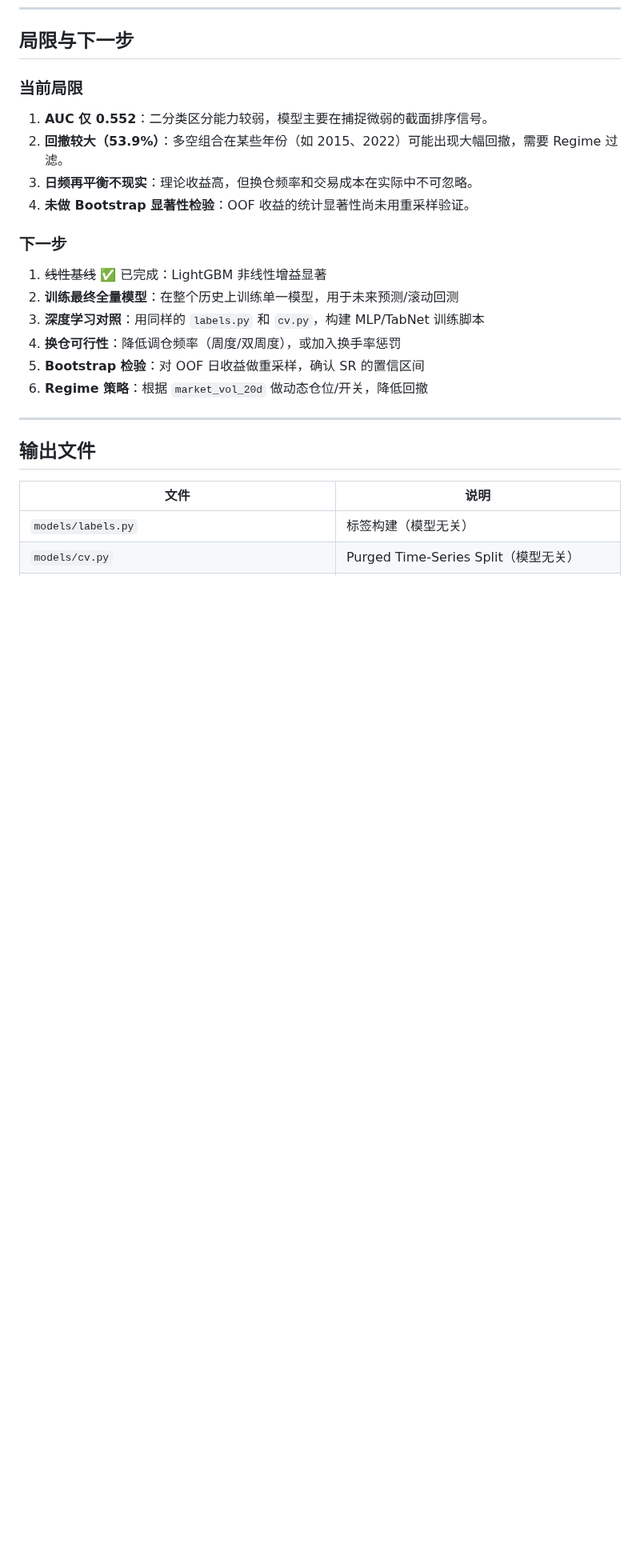
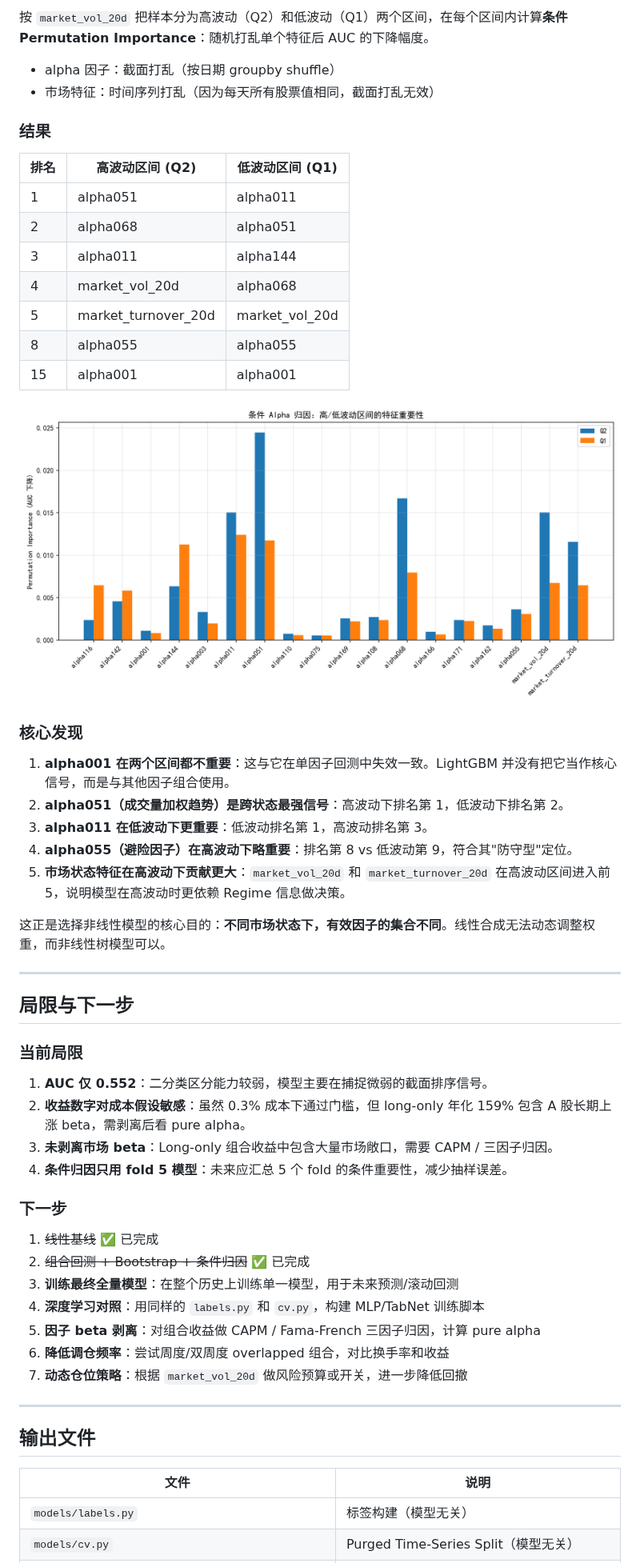
Before and after one commit to ChengFoon0602/quant, a Markdown page: models/report.md, the part around one of its changes. Shown at 80% size. GitHub-like rendering; pictures changed too: models/figures/conditional_attribution.png (added); blank space fills up the shorter version.

```diff
--- a/models/report.md
+++ b/models/report.md
@@ -190,20 +227,52 @@ OOF Rank IC 显著为正，说明预测分数与未来 5 日收益排名确实
+按 `market_vol_20d` 把样本分为高波动（Q2）和低波动（Q1）两个区间，在每个区间内计算**条件 Permutation Importance**：随机打乱单个特征后 AUC 的下降幅度。
+
+- alpha 因子：截面打乱（按日期 groupby shuffle）
+- 市场特征：时间序列打乱（因为每天所有股票值相同，截面打乱无效）
+
+### 结果
+
+| 排名 | 高波动区间 (Q2) | 低波动区间 (Q1) |
+|------|-----------------|-----------------|
+| 1 | alpha051 | alpha011 |
+| 2 | alpha068 | alpha051 |
+| 3 | alpha011 | alpha144 |
+| 4 | market_vol_20d | alpha068 |
+| 5 | market_turnover_20d | market_vol_20d |
+| 8 | alpha055 | alpha055 |
+| 15 | alpha001 | alpha001 |
+
+![条件 Alpha 归因 — 高/低波动区间的特征重要性](figures/conditional_attribution.png)
+
+### 核心发现
+
+1. **alpha001 在两个区间都不重要**：这与它在单因子回测中失效一致。LightGBM 并没有把它当作核心信号，而是与其他因子组合使用。
+2. **alpha051（成交量加权趋势）是跨状态最强信号**：高波动下排名第 1，低波动下排名第 2。
+3. **alpha011 在低波动下更重要**：低波动排名第 1，高波动排名第 3。
+4. **alpha055（避险因子）在高波动下略重要**：排名第 8 vs 低波动第 9，符合其"防守型"定位。
+5. **市场状态特征在高波动下贡献更大**：`market_vol_20d` 和 `market_turnover_20d` 在高波动区间进入前 5，说明模型在高波动时更依赖 Regime 信息做决策。
+
+这正是选择非线性模型的核心目的：**不同市场状态下，有效因子的集合不同**。线性合成无法动态调整权重，而非线性树模型可以。
+
+---
+
 ## 局限与下一步
 
 ### 当前局限
 
 1. **AUC 仅 0.552**：二分类区分能力较弱，模型主要在捕捉微弱的截面排序信号。
-2. **回撤较大（53.9%）**：多空组合在某些年份（如 2015、2022）可能出现大幅回撤，需要 Regime 过滤。
-3. **日频再平衡不现实**：理论收益高，但换仓频率和交易成本在实际中不可忽略。
-4. **未做 Bootstrap 显著性检验**：OOF 收益的统计显著性尚未用重采样验证。
+2. **收益数字对成本假设敏感**：虽然 0.3% 成本下通过门槛，但 long-only 年化 159% 包含 A 股长期上涨 beta，需剥离后看 pure alpha。
+3. **未剥离市场 beta**：Long-only 组合收益中包含大量市场敞口，需要 CAPM / 三因子归因。
+4. **条件归因只用 fold 5 模型**：未来应汇总 5 个 fold 的条件重要性，减少抽样误差。
 
 ### 下一步
 
-1. ~~线性基线~~ ✅ 已完成：LightGBM 非线性增益显著
-2. **训练最终全量模型**：在整个历史上训练单一模型，用于未来预测/滚动回测
-3. **深度学习对照**：用同样的 `labels.py` 和 `cv.py`，构建 MLP/TabNet 训练脚本
-4. **换仓可行性**：降低调仓频率（周度/双周度），或加入换手率惩罚
-5. **Bootstrap 检验**：对 OOF 日收益做重采样，确认 SR 的置信区间
-6. **Regime 策略**：根据 `market_vol_20d` 做动态仓位/开关，降低回撤
+1. ~~线性基线~~ ✅ 已完成
+2. ~~组合回测 + Bootstrap + 条件归因~~ ✅ 已完成
+3. **训练最终全量模型**：在整个历史上训练单一模型，用于未来预测/滚动回测
+4. **深度学习对照**：用同样的 `labels.py` 和 `cv.py`，构建 MLP/TabNet 训练脚本
+5. **因子 beta 剥离**：对组合收益做 CAPM / Fama-French 三因子归因，计算 pure alpha
+6. **降低调仓频率**：尝试周度/双周度 overlapped 组合，对比换手率和收益
+7. **动态仓位策略**：根据 `market_vol_20d` 做风险预算或开关，进一步降低回撤
 
 ---
 
```
Also changed, not shown: other parts of models/report.md (+49 -1 lines), models/figures/portfolio_backtest_summary.png (added), 2 other files.
